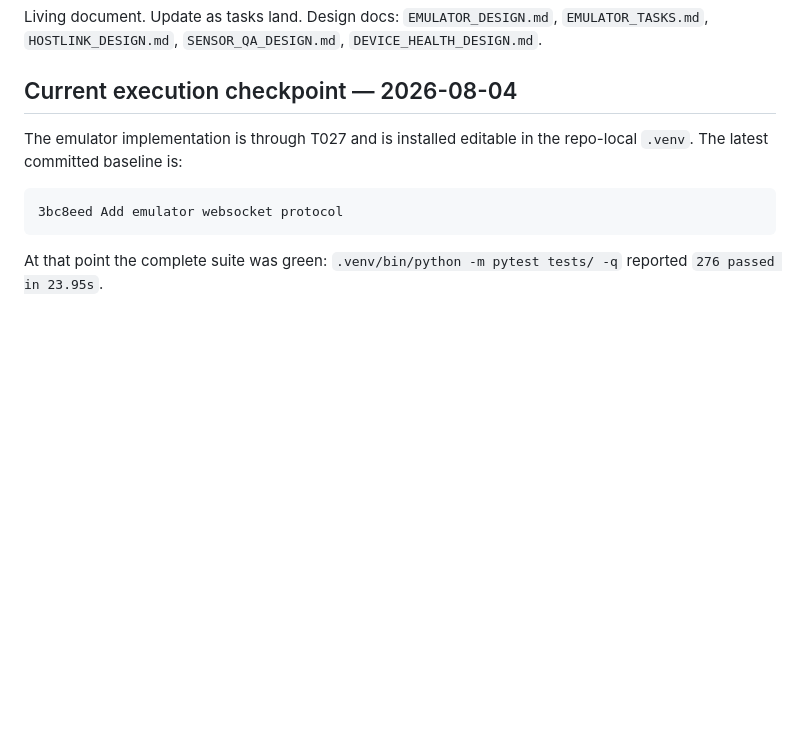
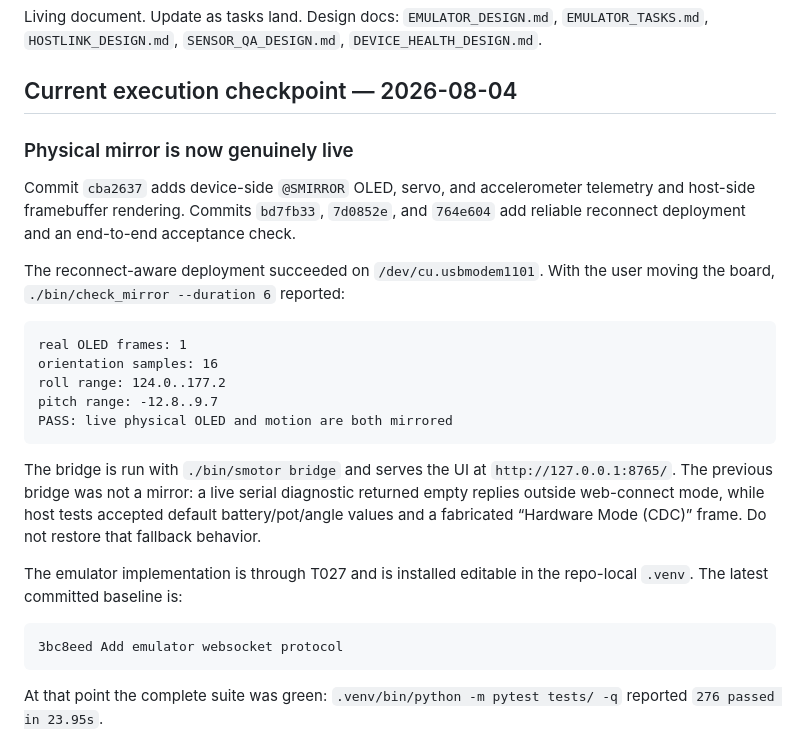
Before and after one commit to gregory-marton/MyFavoriteColor, a Markdown page: HANDOFF.md, the part around one of its changes. Rendered like a GitHub page; blank space fills up the shorter version.

````diff
--- a/HANDOFF.md
+++ b/HANDOFF.md
@@ -5,6 +7,30 @@ Design docs: `EMULATOR_DESIGN.md`, `EMULATOR_TASKS.md`, `HOSTLINK_DESIGN.md`,
 `SENSOR_QA_DESIGN.md`, `DEVICE_HEALTH_DESIGN.md`.
 
 ## Current execution checkpoint — 2026-08-04
+
+### Physical mirror is now genuinely live
+
+Commit `cba2637` adds device-side `@SMIRROR` OLED, servo, and accelerometer
+telemetry and host-side framebuffer rendering. Commits `bd7fb33`, `7d0852e`,
+and `764e604` add reliable reconnect deployment and an end-to-end acceptance
+check.
+
+The reconnect-aware deployment succeeded on `/dev/cu.usbmodem1101`. With the
+user moving the board, `./bin/check_mirror --duration 6` reported:
+
+```text
+real OLED frames: 1
+orientation samples: 16
+roll range: 124.0..177.2
+pitch range: -12.8..9.7
+PASS: live physical OLED and motion are both mirrored
+```
+
+The bridge is run with `./bin/smotor bridge` and serves the UI at
+`http://127.0.0.1:8765/`. The previous bridge was not a mirror: a live serial
+diagnostic returned empty replies outside web-connect mode, while host tests
+accepted default battery/pot/angle values and a fabricated “Hardware Mode
+(CDC)” frame. Do not restore that fallback behavior.
 
 The emulator implementation is through T027 and is installed editable in the
 repo-local `.venv`. The latest committed baseline is:
````
Also changed, not shown: other parts of HANDOFF.md (+2 -0 lines), EMULATOR_PROGRESS.md (+14 -0 lines), README.md (+34 -0 lines).
